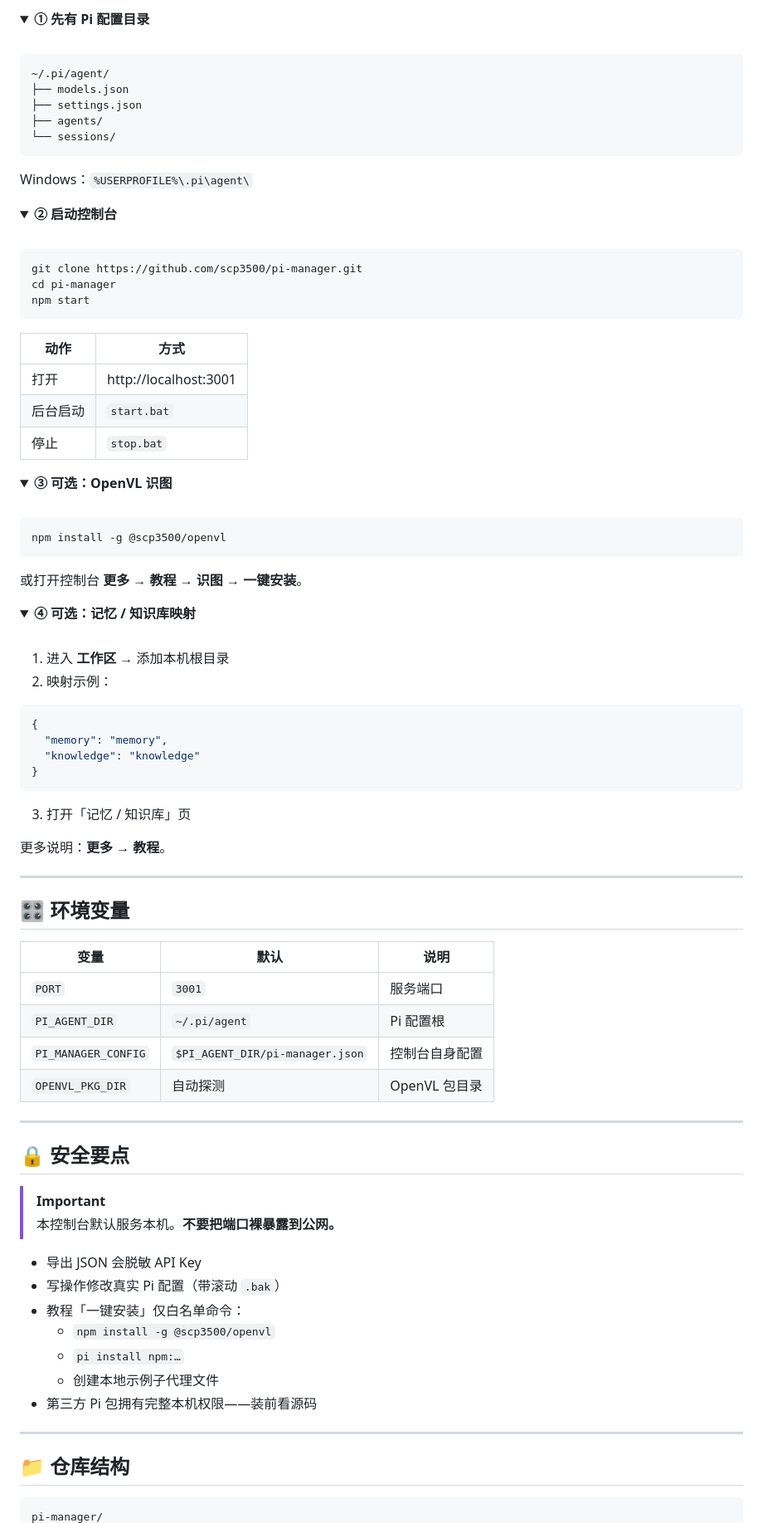
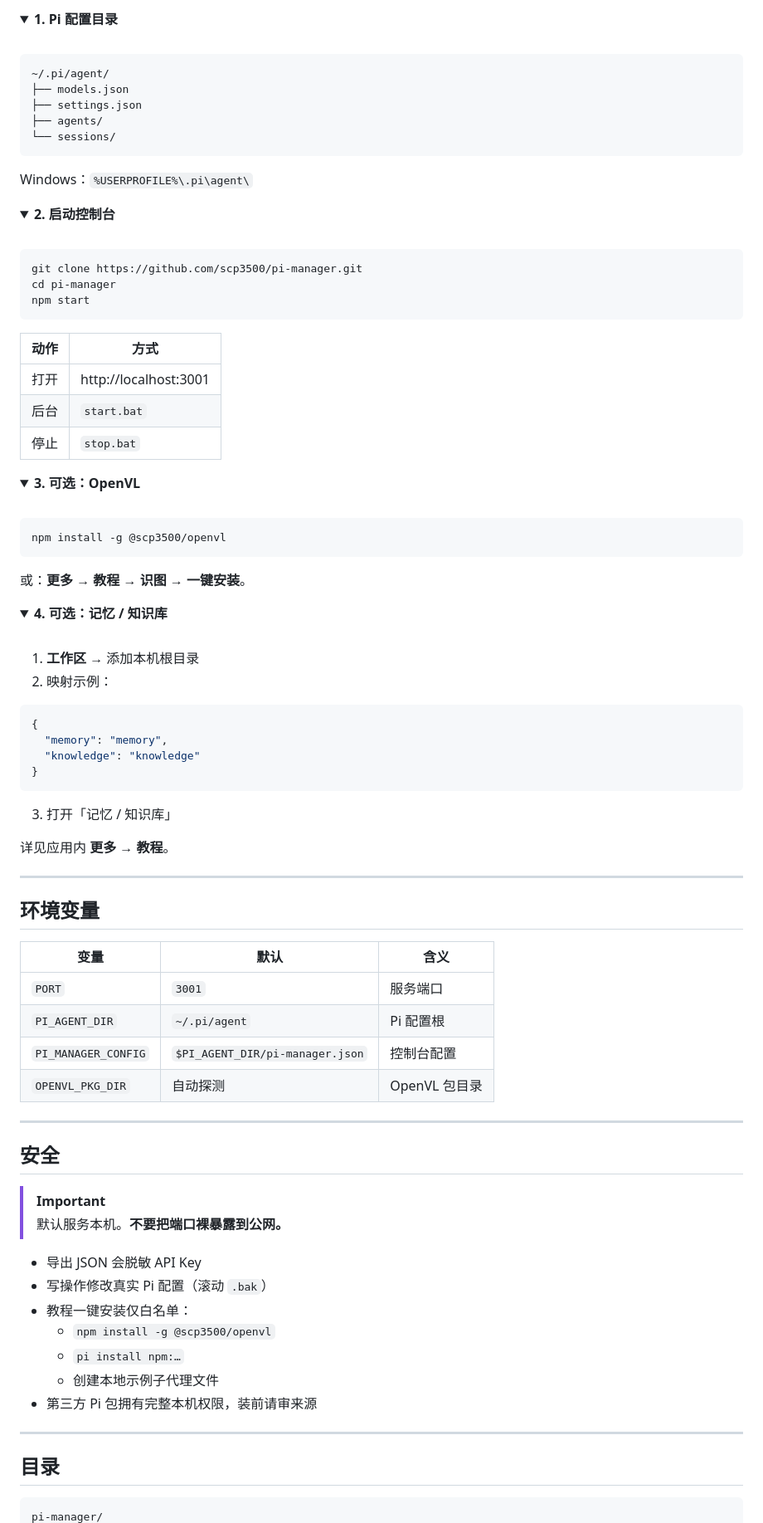
Before and after one commit to scp3500/pi-manager, a Markdown page: README.md, the part around one of its changes. Shown at 83% size. GitHub-like rendering; folded sections open.

````diff
--- a/README.md
+++ b/README.md
@@ -103,6 +103,6 @@ OpenVL 识图、记忆/知识库、Pi 插件都是可选；缺什么不拖垮核
 
 <details open>
-<summary><b>① 先有 Pi 配置目录</b></summary>
+<summary><b>1. Pi 配置目录</b></summary>
 
 <br/>
 
@@ -119,7 +119,7 @@ Windows：`%USERPROFILE%\.pi\agent\`
 </details>
 
 <details open>
-<summary><b>② 启动控制台</b></summary>
+<summary><b>2. 启动控制台</b></summary>
 
 <br/>
 
@@ -132,13 +132,13 @@ npm start
 | 动作 | 方式 |
 |------|------|
 | 打开 | http://localhost:3001 |
-| 后台启动 | `start.bat` |
+| 后台 | `start.bat` |
 | 停止 | `stop.bat` |
 
 </details>
 
 <details>
-<summary><b>③ 可选：OpenVL 识图</b></summary>
+<summary><b>3. 可选：OpenVL</b></summary>
 
 <br/>
 
@@ -146,16 +146,16 @@ npm start
 npm install -g @scp3500/openvl
 ```
 
-或打开控制台 **更多 → 教程 → 识图 → 一键安装**。
+或：**更多 → 教程 → 识图 → 一键安装**。
 
 </details>
 
 <details>
-<summary><b>④ 可选：记忆 / 知识库映射</b></summary>
+<summary><b>4. 可选：记忆 / 知识库</b></summary>
 
 <br/>
 
-1. 进入 **工作区** → 添加本机根目录
+1. **工作区** → 添加本机根目录
 2. 映射示例：
 
 ```json
@@ -165,41 +165,41 @@ npm install -g @scp3500/openvl
 }
 ```
 
-3. 打开「记忆 / 知识库」页
+3. 打开「记忆 / 知识库」
 
-更多说明：**更多 → 教程**。
+详见应用内 **更多 → 教程**。
 
 </details>
 
 ---
 
-## 🎛 环境变量
+## 环境变量
 
-| 变量 | 默认 | 说明 |
+| 变量 | 默认 | 含义 |
 |------|------|------|
 | `PORT` | `3001` | 服务端口 |
 | `PI_AGENT_DIR` | `~/.pi/agent` | Pi 配置根 |
-| `PI_MANAGER_CONFIG` | `$PI_AGENT_DIR/pi-manager.json` | 控制台自身配置 |
+| `PI_MANAGER_CONFIG` | `$PI_AGENT_DIR/pi-manager.json` | 控制台配置 |
 | `OPENVL_PKG_DIR` | 自动探测 | OpenVL 包目录 |
 
 ---
 
-## 🔒 安全要点
+## 安全
 
 > [!IMPORTANT]
-> 本控制台默认服务本机。**不要把端口裸暴露到公网。**
+> 默认服务本机。**不要把端口裸暴露到公网。**
 
 - 导出 JSON 会脱敏 API Key
-- 写操作修改真实 Pi 配置（带滚动 `.bak`）
-- 教程「一键安装」仅白名单命令：
+- 写操作修改真实 Pi 配置（滚动 `.bak`）
+- 教程一键安装仅白名单：
   - `npm install -g @scp3500/openvl`
   - `pi install npm:…`
   - 创建本地示例子代理文件
-- 第三方 Pi 包拥有完整本机权限——装前看源码
+- 第三方 Pi 包拥有完整本机权限，装前请审来源
 
 ---
 
-## 📁 仓库结构
+## 目录
 
 ```text
 pi-manager/
````
Also changed, not shown: other parts of README.md (+49 -51 lines), docs/DEVELOPMENT.md (deleted, +0 -177 lines), docs/UI.md (deleted, +0 -338 lines).
